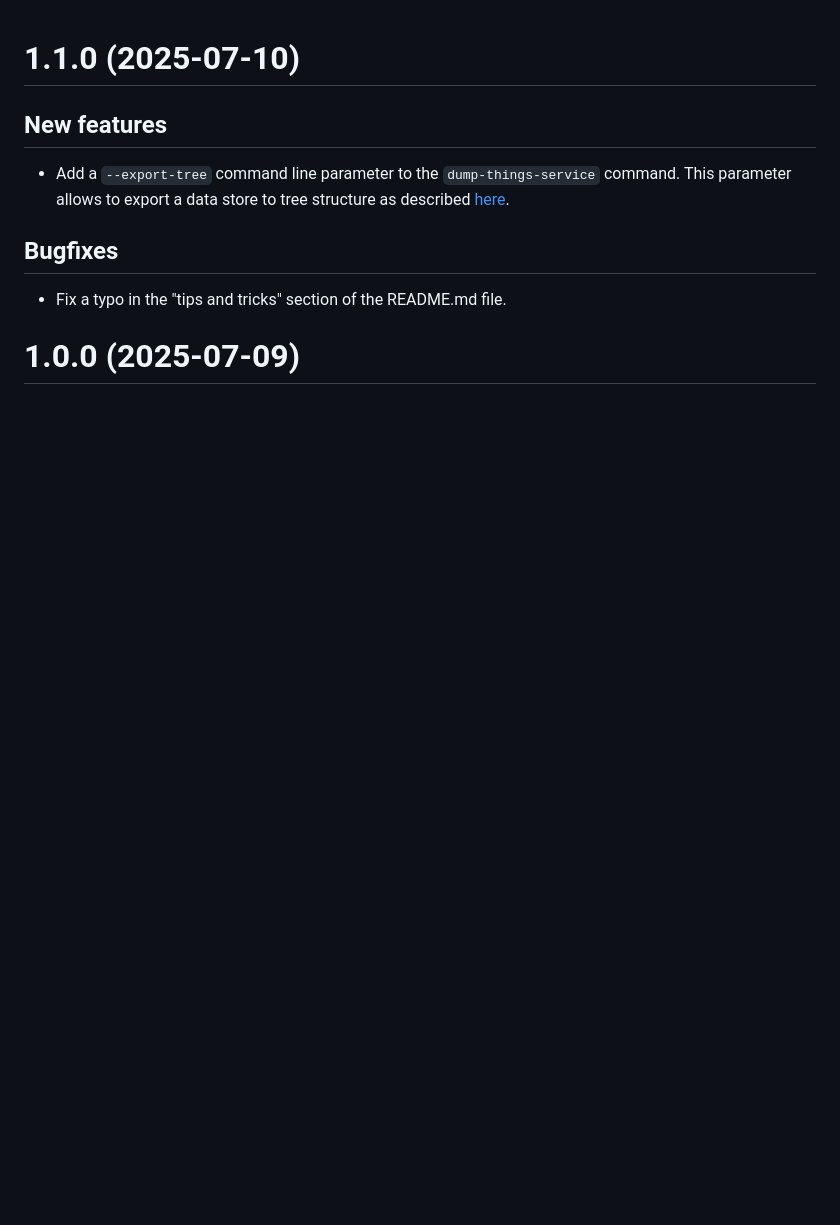
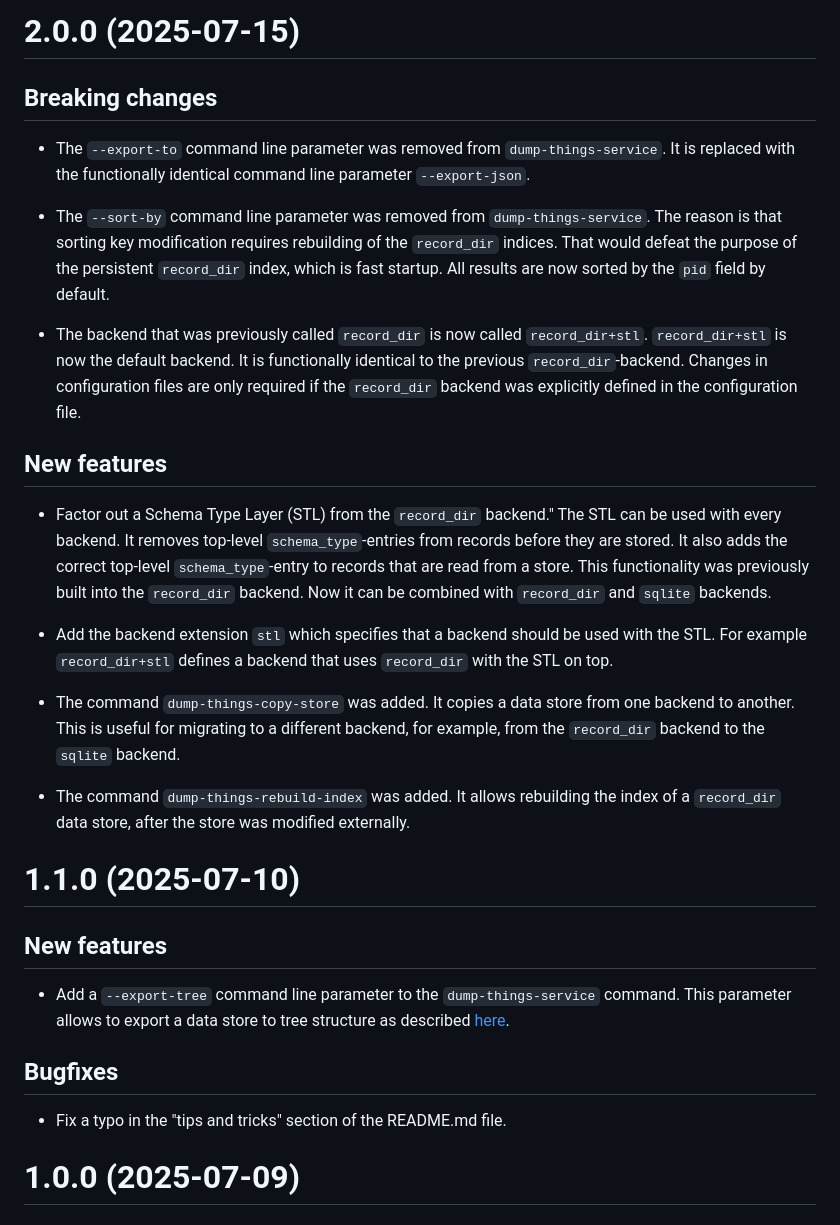
Before and after one commit to christian-monch/dump-things-server, a Markdown page: CHANGELOG.md, the part around one of its changes. GitHub-like rendering; blank space fills up the shorter version.

Commit message:
update changelog

```diff
--- a/CHANGELOG.md
+++ b/CHANGELOG.md
@@ -1,3 +1,45 @@
+# 2.0.0 (2025-07-15)
+
+## Breaking changes
+
+- The `--export-to` command line parameter was removed from
+  `dump-things-service`. It is replaced with the functionally identical command
+  line parameter `--export-json`.
+
+- The `--sort-by` command line parameter was removed from `dump-things-service`.
+  The reason is that sorting key modification requires rebuilding of the
+  `record_dir` indices. That would defeat the purpose of the persistent
+  `record_dir` index, which is fast startup. All results are now sorted by the
+  `pid` field by default.
+
+- The backend that was previously called `record_dir` is now called
+  `record_dir+stl`.
+  `record_dir+stl` is now the default backend. It is functionally identical to
+  the previous `record_dir`-backend. Changes in configuration files are only
+  required if the `record_dir` backend was explicitly defined in the
+  configuration file.
+
+## New features
+
+- Factor out a Schema Type Layer (STL) from the `record_dir` backend." The STL
+  can be used with every backend. It removes top-level `schema_type`-entries
+  from records before they are stored. It also adds the correct top-level
+  `schema_type`-entry to records that are read from a store. This functionality
+  was previously built into the `record_dir` backend. Now it can be combined
+  with `record_dir` and `sqlite` backends.
+
+- Add the backend extension `stl` which specifies that a backend should be used
+  with the STL. For example `record_dir+stl` defines a backend that uses
+  `record_dir` with the STL on top.
+
+- The command `dump-things-copy-store` was added. It copies a data store from
+  one backend to another. This is useful for migrating to a different backend,
+  for example, from the `record_dir` backend to the `sqlite` backend.
+
+- The command `dump-things-rebuild-index` was added. It allows rebuilding the
+  index of a `record_dir` data store, after the store was modified externally.
+
+
 # 1.1.0 (2025-07-10)
 
 ## New features
```
Also changed, not shown: other parts of CHANGELOG.md (+1 -0 lines).
